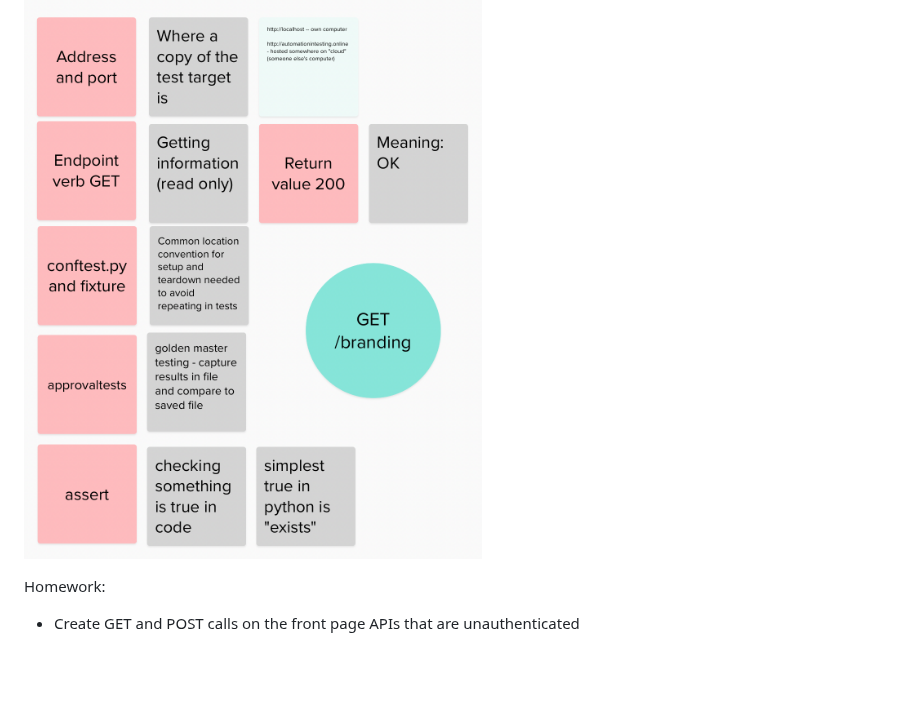
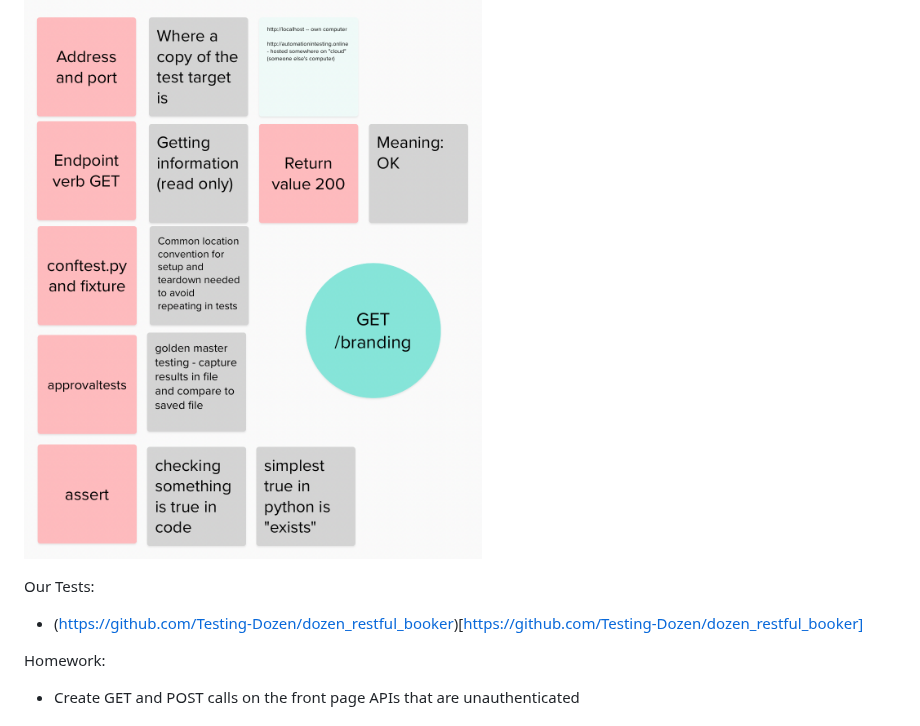
Before and after one commit to Testing-Dozen/testing-dozen.github.io, a Markdown page: README.md, the part around the change. Rendered like a GitHub page; blank space fills up the shorter version.

```diff
--- a/README.md
+++ b/README.md
@@ -262,6 +262,9 @@ Target App:
 
 ![Concepts](https://github.com/Testing-Dozen/testing-dozen.github.io/blob/main/session8.png?raw=true)
 
+Our Tests:
+  * (https://github.com/Testing-Dozen/dozen_restful_booker)[https://github.com/Testing-Dozen/dozen_restful_booker]
+
 Homework:
   * Create GET and POST calls on the front page APIs that are unauthenticated
 
```
